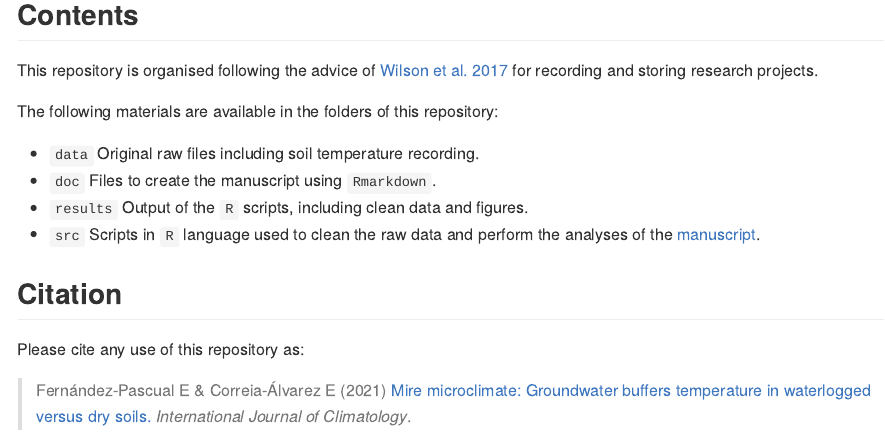
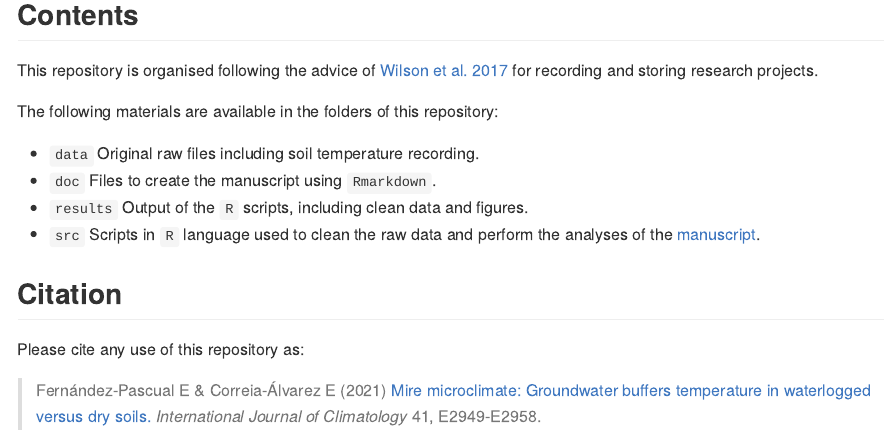
Before and after one commit to efernandezpascual/mires, an R Markdown document (README.Rmd): the page in a window 1100 px wide, from 780 px down. The pictures show the output file README.md that the author committed with the source, drawn offline in the style of GitHub; badge pictures from the web are left out.

Commit message:
journal issue 🌅

```diff
--- a/README.Rmd
+++ b/README.Rmd
@@ -31,4 +31,4 @@ The following materials are available in the folders of this repository:
 
 Please cite any use of this repository as:
 
-> Fernández-Pascual E & Correia-Álvarez E (2021) [Mire microclimate: Groundwater buffers temperature in waterlogged versus dry soils.](https://doi.org/10.1002/joc.6893) *International Journal of Climatology*.
+> Fernández-Pascual E & Correia-Álvarez E (2021) [Mire microclimate: Groundwater buffers temperature in waterlogged versus dry soils.](https://doi.org/10.1002/joc.6893) *International Journal of Climatology* 41, E2949-E2958.
```
Also changed, not shown: README.md.
